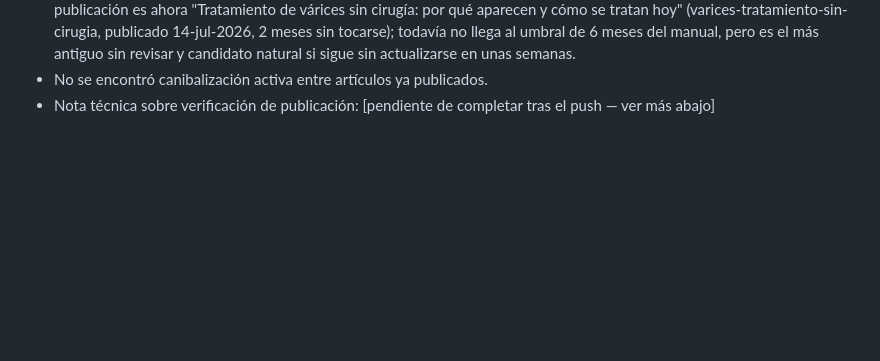
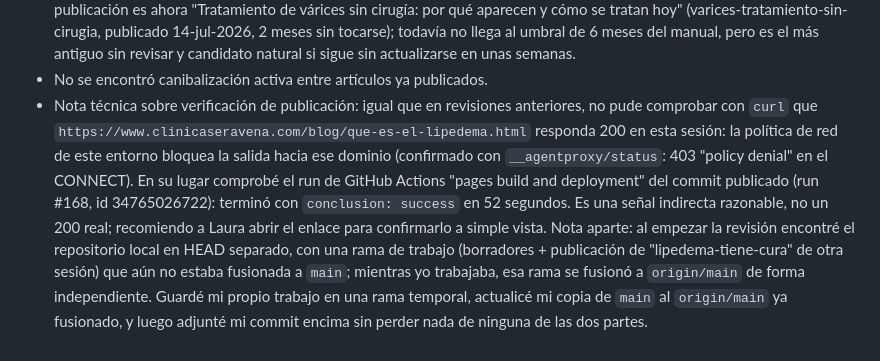
Before and after one commit to lauramesaz/SERAVENA, a Markdown page: _agente-blog/registro.md, the part around the change. Rendered like a GitHub page; blank space fills up the shorter version.

Commit message:
blog: completa nota técnica de la revisión semanal (build OK)
Confirma que el build de GitHub Pages del commit de la revisión
semanal (run #168) terminó con conclusion: success, y deja constancia
del HEAD separado encontrado al empezar la sesión y cómo se resolvió
sin perder trabajo de ninguna de las dos ramas.

Co-Authored-By: Claude Sonnet 5 <noreply@anthropic.com>
Claude-Session: https://claude.ai/code/session_01VHM9JXzmmgeEk3cKe8QxdZ

```diff
--- a/_agente-blog/registro.md
+++ b/_agente-blog/registro.md
@@ -162,4 +162,4 @@ Semana del 13-sep-2026
   - Ningún artículo huérfano ni con menos de 3 enlaces entrantes. Los 48 artículos tienen `canonical`, `FAQPage`, `MedicalWebPage` y `BreadcrumbList` válidos (JSON-LD parseable sin errores), y los 48 están en `sitemap.xml`.
   - Ningún artículo por debajo de 1150 palabras. El artículo vivo con más tiempo sin ninguna actualización desde su publicación es ahora "Tratamiento de várices sin cirugía: por qué aparecen y cómo se tratan hoy" (varices-tratamiento-sin-cirugia, publicado 14-jul-2026, 2 meses sin tocarse); todavía no llega al umbral de 6 meses del manual, pero es el más antiguo sin revisar y candidato natural si sigue sin actualizarse en unas semanas.
   - No se encontró canibalización activa entre artículos ya publicados.
-  - Nota técnica sobre verificación de publicación: [pendiente de completar tras el push — ver más abajo]
+  - Nota técnica sobre verificación de publicación: igual que en revisiones anteriores, no pude comprobar con `curl` que `https://www.clinicaseravena.com/blog/que-es-el-lipedema.html` responda 200 en esta sesión: la política de red de este entorno bloquea la salida hacia ese dominio (confirmado con `__agentproxy/status`: 403 "policy denial" en el CONNECT). En su lugar comprobé el run de GitHub Actions "pages build and deployment" del commit publicado (run #168, id 34765026722): terminó con `conclusion: success` en 52 segundos. Es una señal indirecta razonable, no un 200 real; recomiendo a Laura abrir el enlace para confirmarlo a simple vista. Nota aparte: al empezar la revisión encontré el repositorio local en HEAD separado, con una rama de trabajo (borradores + publicación de "lipedema-tiene-cura" de otra sesión) que aún no estaba fusionada a `main`; mientras yo trabajaba, esa rama se fusionó a `origin/main` de forma independiente. Guardé mi propio trabajo en una rama temporal, actualicé mi copia de `main` al `origin/main` ya fusionado, y luego adjunté mi commit encima sin perder nada de ninguna de las dos partes.
```
